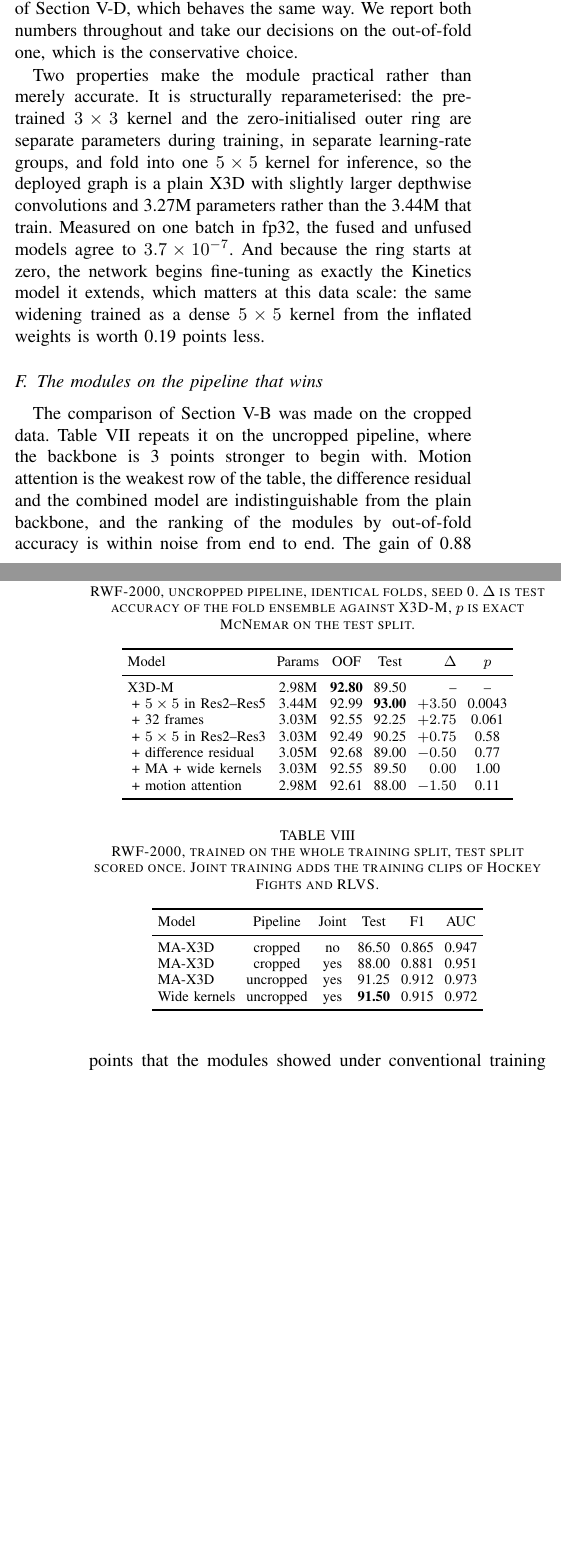
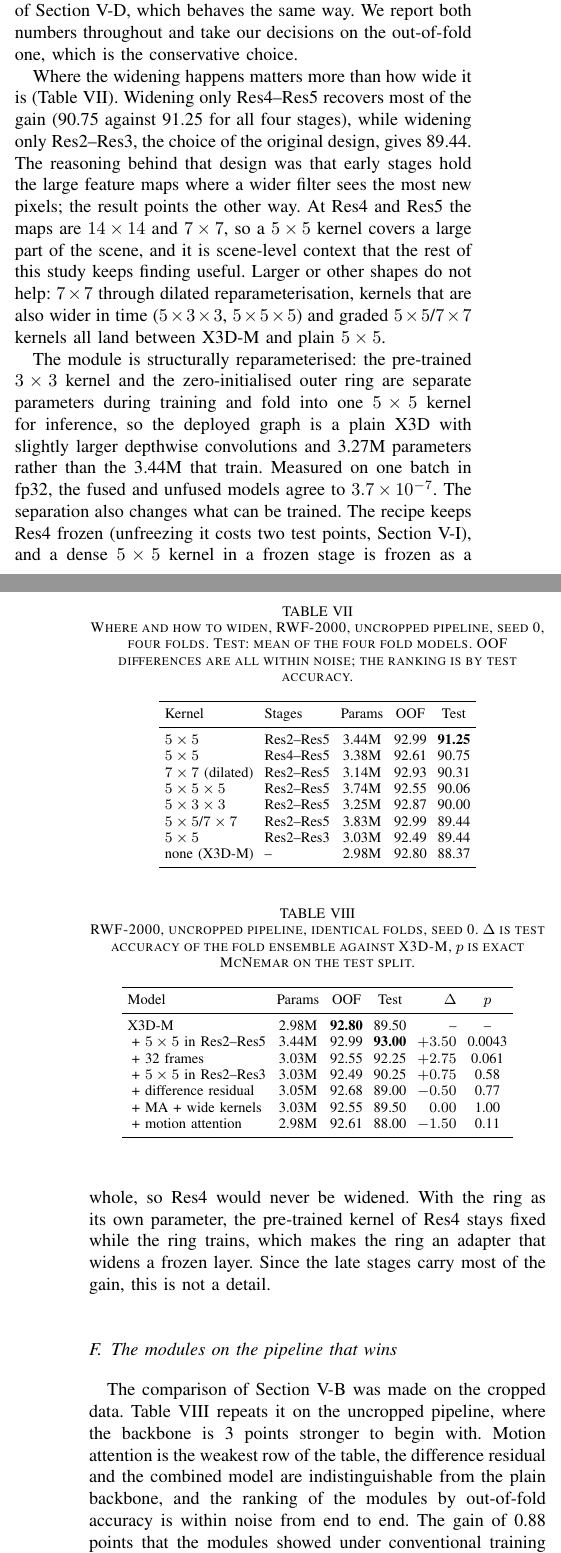
Before and after one commit to HuuHoang2707/ma-x3d, a LaTeX paper (paper/drafts/main_v3.tex): two parts of the columns of pages 7 and 8 of 11, joined at a grey line, cut so that both start at the same text, the shorter picture padded with empty space. Compiled offline with pdfLaTeX.

Commit message:
Draft v3: fold soup, kernel placement, final model over three seeds
Late stages carry the wide-kernel gain; the reparameterised ring widens Res4 while it
stays frozen, which a dense kernel cannot. Joint training and KD moved to 'did not
carry over'. The dense and ring-rate controls are marked TODO until they land.

Co-Authored-By: Claude Opus 5.5 <noreply@anthropic.com>
Claude-Session: https://claude.ai/code/session_011fo3M6JhHz5exuqhtRZcej

```diff
--- a/paper/drafts/main_v3.tex
+++ b/paper/drafts/main_v3.tex
@@ -832,17 +836,57 @@ Section~\ref{sec:pipeline}, which behaves the same way. We report both
 numbers throughout and take our decisions on the out-of-fold one, which is
 the conservative choice.
 
-Two properties make the module practical rather than merely accurate. It
-is structurally reparameterised: the pre-trained $3\times3$ kernel and the
-zero-initialised outer ring are separate parameters during training, in
-separate learning-rate groups, and fold into one $5\times5$ kernel for
-inference, so the deployed graph is a plain X3D with slightly larger
-depthwise convolutions and 3.27M parameters rather than the 3.44M that
-train. Measured on one batch in fp32, the fused and unfused models agree to
-$3.7\times10^{-7}$. And because the ring starts at zero, the network begins
-fine-tuning as exactly the Kinetics model it extends, which matters at this
-data scale: the same widening trained as a dense $5\times5$ kernel from the
-inflated weights is worth 0.19 points less.
+Where the widening happens matters more than how wide it is
+(Table~\ref{tab:placement}). Widening only Res4--Res5 recovers most of the
+gain (90.75 against 91.25 for all four stages), while widening only
+Res2--Res3, the choice of the original design, gives 89.44. The reasoning
+behind that design was that early stages hold the large feature maps where
+a wider filter sees the most new pixels; the result points the other way.
+At Res4 and Res5 the maps are $14\times14$ and $7\times7$, so a $5\times5$
+kernel covers a large part of the scene, and it is scene-level context that
+the rest of this study keeps finding useful. Larger or other shapes do not
+help: $7\times7$ through dilated reparameterisation, kernels that are also
+wider in time ($5\times3\times3$, $5\times5\times5$) and graded
+$5\times5$/$7\times7$ kernels all land between X3D-M and plain $5\times5$.
+
+\begin{table}[t]
+  \centering
+  \caption{Where and how to widen, RWF-2000, uncropped pipeline, seed 0,
+  four folds. Test: mean of the four fold models. OOF differences are all
+  within noise; the ranking is by test accuracy.}
+  \label{tab:placement}
+  \setlength{\tabcolsep}{3pt}
+  \begin{tabular}{llccc}
+    \toprule
+    Kernel & Stages & Params & OOF & Test \\
+    \midrule
+    $5\times5$            & Res2--Res5 & 3.44M & 92.99 & \textbf{91.25} \\
+    $5\times5$            & Res4--Res5 & 3.38M & 92.61 & 90.75 \\
+    $7\times7$ (dilated)  & Res2--Res5 & 3.14M & 92.93 & 90.31 \\
+    $5\times5\times5$     & Res2--Res5 & 3.74M & 92.55 & 90.06 \\
+    $5\times3\times3$     & Res2--Res5 & 3.25M & 92.87 & 90.00 \\
+    $5\times5$/$7\times7$ & Res2--Res5 & 3.83M & 92.99 & 89.44 \\
+    $5\times5$            & Res2--Res3 & 3.03M & 92.49 & 89.44 \\
+    none (X3D-M)          & --         & 2.98M & 92.80 & 88.37 \\
+    \bottomrule
+  \end{tabular}
+\end{table}
+
+The module is structurally reparameterised: the pre-trained $3\times3$
+kernel and the zero-initialised outer ring are separate parameters during
+training and fold into one $5\times5$ kernel for inference, so the deployed
+graph is a plain X3D with slightly larger depthwise convolutions and 3.27M
+parameters rather than the 3.44M that train. Measured on one batch in fp32,
+the fused and unfused models agree to $3.7\times10^{-7}$. The separation
+also changes what can be trained. The recipe keeps Res4 frozen (unfreezing
+it costs two test points, Section~\ref{sec:recipe-clean}), and a dense
+$5\times5$ kernel in a frozen stage is frozen as a whole, so Res4 would
+never be widened. With the ring as its own parameter, the pre-trained
+kernel of Res4 stays fixed while the ring trains, which makes the ring an
+adapter that widens a frozen layer. Since the late stages carry most of the
+gain, this is not a detail.
+% TODO fill in the dense-5x5 and ring-at-backbone-rate controls when they land
+
 
 \subsection{The modules on the pipeline that wins}
 \label{sec:modules-clean}
@@ -889,6 +933,7 @@ pipeline result, and the test split of RWF-2000 is drawn from different
 source videos than the training split. We report both numbers rather than
 choosing the flattering one.
 
-\subsection{The resulting model}
-\label{sec:final}
+\subsection{One model from the folds}
+\label{sec:soup}
 
+The protocol trains four fold models from the same Kinetics weights, and
@@ -901,0 +944,6 @@ work reaches 86.5\%.
+in advance: every fold, equal weights, nothing tuned.
+
+Table~\ref{tab:soup} applies it to nine experiments on three datasets.
+Against a single fold model the soup gains 0.69 points on average, with
+seven wins, no losses and two ties (sign test $p=0.016$); against the
+four-model ensemble it is level on average ($+0.00$), at a quarter of the
@@ -902,8 +956,5 @@ work reaches 86.5\%.
 
 \begin{table}[t]
   \centering
-  \caption{RWF-2000, trained on the whole training split, test split scored
-  once. Joint training adds the training clips of Hockey Fights and RLVS.}
-  \label{tab:final}
-  \setlength{\tabcolsep}{3pt}
-  \begin{tabular}{lccccc}
+  \caption{Test accuracy of a single fold model (mean), the four-model
+  ensemble and the uniform fold soup. Three seeds where marked (3s).}
@@ -910,7 +964,3 @@ work reaches 86.5\%.
     \toprule
-    Model & Pipeline & Joint & Test & F1 & AUC \\
+    Model & Data & Single & Ensemble & Soup \\
     \midrule
-    MA-X3D         & cropped   & no  & 86.50 & 0.865 & 0.947 \\
-    MA-X3D         & cropped   & yes & 88.00 & 0.881 & 0.951 \\
-    MA-X3D         & uncropped & yes & 91.25 & 0.912 & 0.973 \\
-    Wide kernels   & uncropped & yes & \textbf{91.50} & 0.915 & 0.972 \\
@@ -918,3 +977,7 @@ work reaches 86.5\%.
   \end{tabular}
 \end{table}
 
+\subsection{The resulting model}
+\label{sec:final}
+
+The final detector is X3D-M with $5\times5$ kernels in all four stages,
```
Also changed, not shown: paper/drafts/refs.bib (+8 -0 lines), paper/drafts/main_v3.tex (83 more changed lines).
